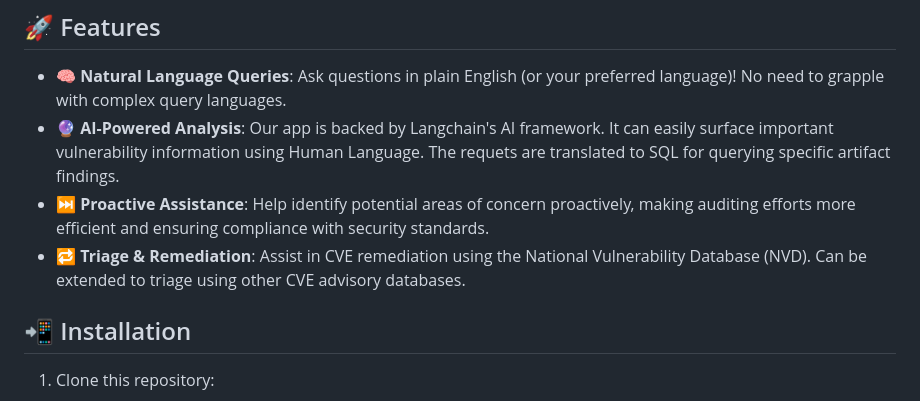
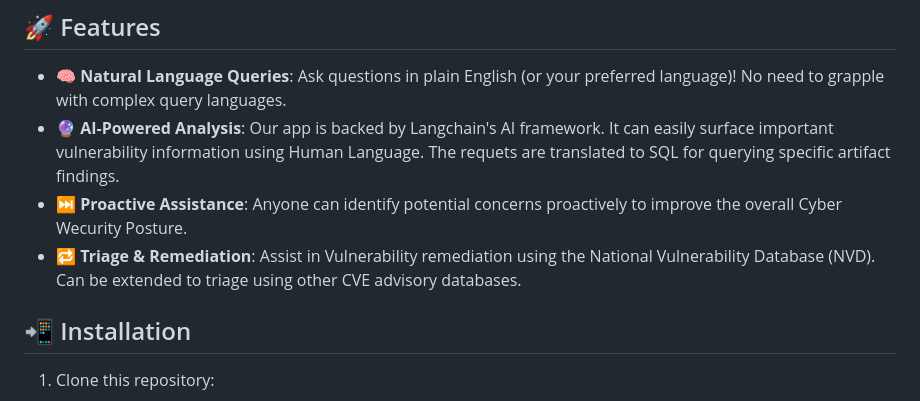
Before and after one commit to jasona7/ChatCVE, a Markdown page: README.md, the part around the change. GitHub-like rendering.

```diff
--- a/README.md
+++ b/README.md
@@ -6,8 +6,8 @@ The ChatCVE Lang Chain App is an AI-powered devSecOps application 🔍, for ogan
 ## 🚀 Features
 - **🧠 Natural Language Queries**: Ask questions in plain English (or your preferred language)! No need to grapple with complex query languages.
 - **🔮 AI-Powered Analysis**: Our app is backed by Langchain's AI framework.  It can easily surface important vulnerability information using Human Language.  The requets are translated to SQL for querying specific artifact findings.
-- **⏭️ Proactive Assistance**: Help identify potential areas of concern proactively, making auditing efforts more efficient and ensuring compliance with security standards.
-- **🔁 Triage & Remediation**: Assist in CVE remediation using the National Vulnerability Database (NVD).  Can be extended to triage using other CVE advisory databases.
+- **⏭️ Proactive Assistance**: Anyone can identify potential concerns proactively to improve the overall Cyber Wecurity Posture.
+- **🔁 Triage & Remediation**: Assist in Vulnerability remediation using the National Vulnerability Database (NVD).  Can be extended to triage using other CVE advisory databases.
 
 ## 📲 Installation
 
```
